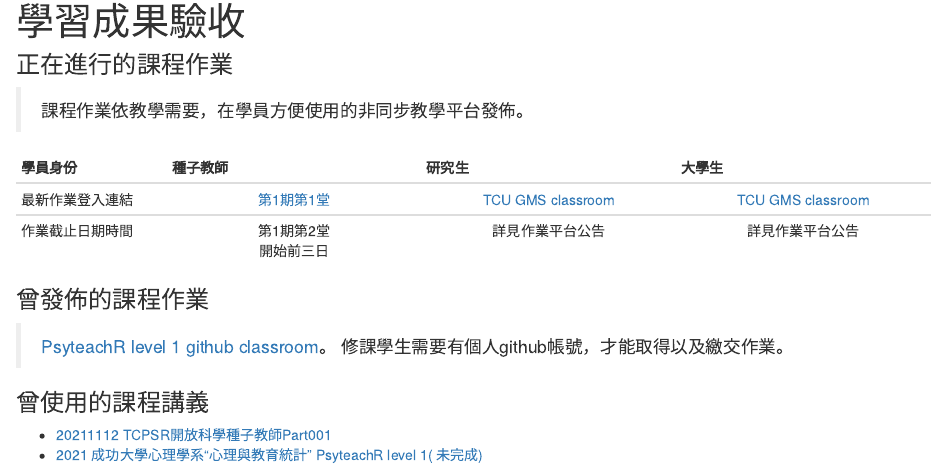
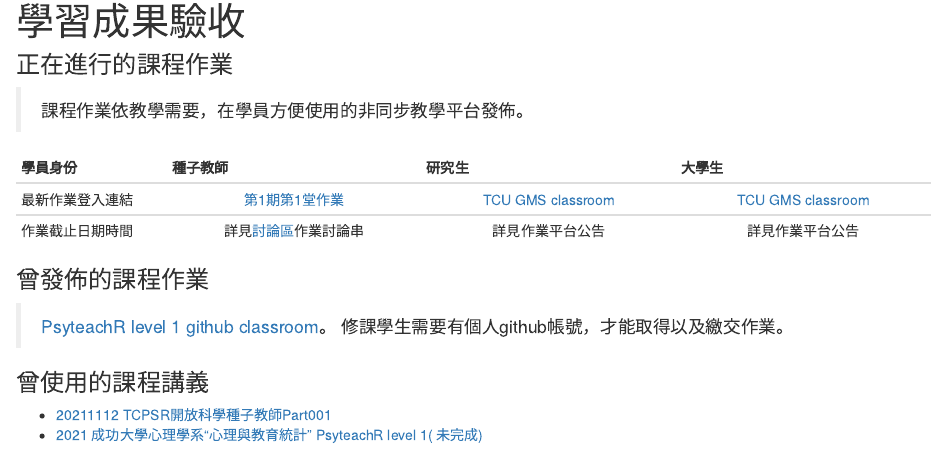
Before and after one commit to Rstat-project/Rstat-project.github.io, an R Markdown document (tests.Rmd): the page in a window 1100 px wide, from 90 px down. Rendered offline with R 4.5, knitr and Pandoc, with nearby package versions; drawn as R Markdown's standard HTML page in place of the format the file asks for.

Commit message:
put link to discussion board

```diff
--- a/tests.Rmd
+++ b/tests.Rmd
@@ -14,8 +14,8 @@ knitr::opts_chunk$set(echo = FALSE)
 
 |學員身份|種子教師|研究生|大學生|
 |---|:---:|:---:|:---:|
-|最新作業登入連結| [第1期第1堂](seed_courses/Lecture01HW.Rmd) | [TCU GMS classroom](https://classroom.google.com/c/NDczNzczNzk5NjY0?cjc=ok3ro4f) | [TCU GMS classroom](https://classroom.google.com/c/NDczNzczNDAxMzAw?cjc=5pwzqdy) |
-|作業截止日期時間| 第1期第2堂<br/>開始前三日 | 詳見作業平台公告 | 詳見作業平台公告 |
+|最新作業登入連結| [第1期第1堂作業](seed_courses/Lecture01HW.Rmd) | [TCU GMS classroom](https://classroom.google.com/c/NDczNzczNzk5NjY0?cjc=ok3ro4f) | [TCU GMS classroom](https://classroom.google.com/c/NDczNzczNDAxMzAw?cjc=5pwzqdy) |
+|作業截止日期時間| 詳見[討論區](https://github.com/Rstat-project/seed_courses/discussions)作業討論串 | 詳見作業平台公告 | 詳見作業平台公告 |
 
 
 ### 曾發佈的課程作業
```
Also changed, not shown: docs/search.json, 3 other files.
